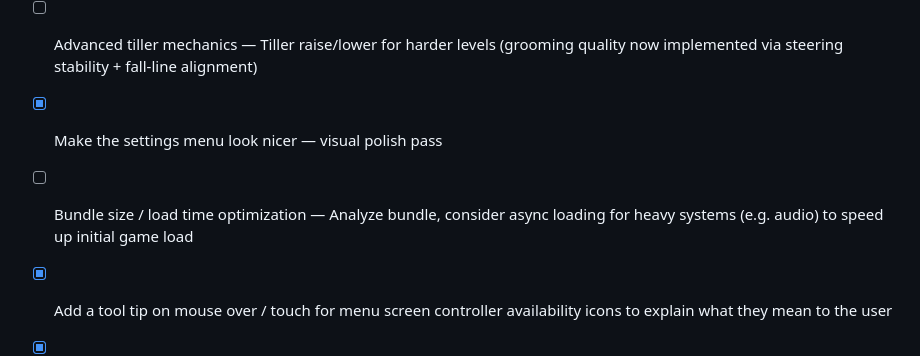
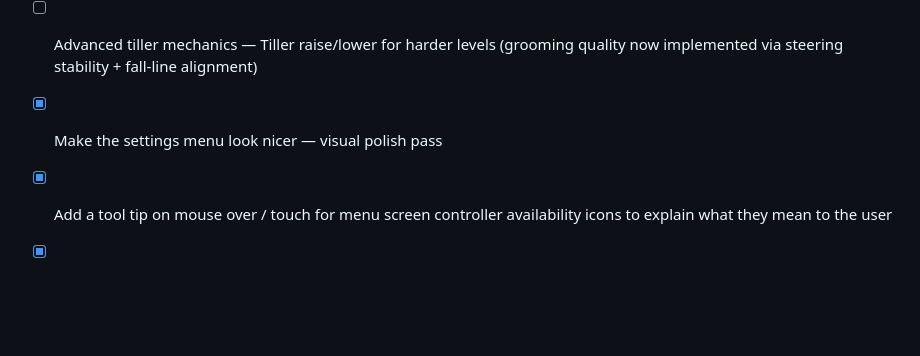
Before and after one commit to antoinecellerier/les-aiguilles-blanches, a Markdown page: docs/ROADMAP.md, the part around the change. Rendered like a GitHub page; blank space fills up the shorter version.

Commit message:
Remove bundle size optimization from roadmap (already investigated)
Co-authored-by: Copilot <175728472+Copilot@users.noreply.github.com>

```diff
--- a/docs/ROADMAP.md
+++ b/docs/ROADMAP.md
@@ -29,7 +29,7 @@ For technical implementation details, see [ARCHITECTURE.md](./ARCHITECTURE.md).
 - [ ] Gamepad diagnostic in settings — Live button readout to help users with Bluetooth controllers identify and rebind mismapped buttons
 - [ ] Advanced tiller mechanics — Tiller raise/lower for harder levels (grooming quality now implemented via steering stability + fall-line alignment)
 - [x] Make the settings menu look nicer — visual polish pass
-- [ ] Bundle size / load time optimization — Analyze bundle, consider async loading for heavy systems (e.g. audio) to speed up initial game load
+
 - [x] Add a tool tip on mouse over / touch for menu screen controller availability icons to explain what they mean to the user
 - [x] Review emojis in dialogues for consistency with in game UI. E.g. the grooming button on mobile no longer looks like a snowflake.
 - [x] Avalanche zones often overlap cliffs, they should be more distinct
```
